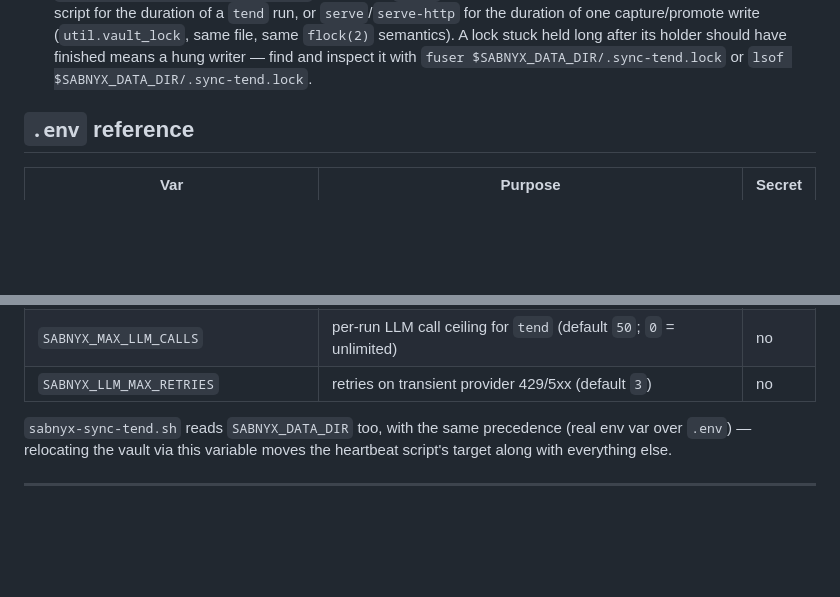
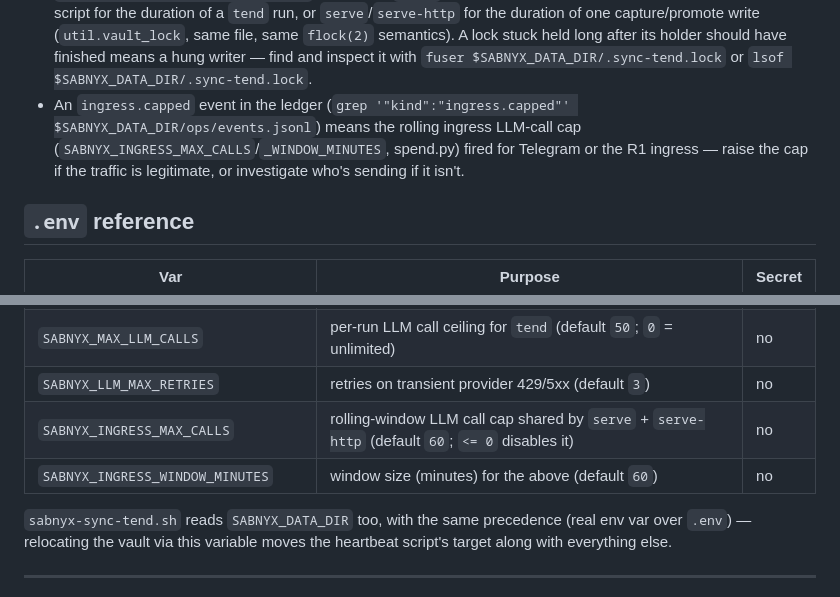
Before and after one commit to policecar/sabnyx, a Markdown page: docs/deployment.md, 2 parts joined by grey strips. GitHub-like rendering; blank space fills up the shorter version.

```diff
--- a/docs/deployment.md
+++ b/docs/deployment.md
@@ -373,6 +373,7 @@ git -C ~/sabnyx-vault status -sb | head -1                      # expected below
 - `M  ops/events.jsonl` in `git status --short` is the **normal idle state**, not a problem: the ledger line is staged but deliberately left uncommitted until real content changes or 24h pass — see the gating block in the script. Anything else staged or untracked there is worth investigating.
 - `git status -sb | head -1` showing `## main...origin/main` (no suffix) is good; a `[ahead N]` suffix means there are commits the hub never received — the last push failed. Check `journalctl --user -u sabnyx-tend.service` for the "push failed after rebase retry" message and whether the repo is still mid-rebase (see Gotchas).
 - `$SABNYX_DATA_DIR/.sync-tend.lock` is held (via `flock`) by whichever side is currently writing: the heartbeat script for the duration of a `tend` run, or `serve`/`serve-http` for the duration of one capture/promote write (`util.vault_lock`, same file, same `flock(2)` semantics). A lock stuck held long after its holder should have finished means a hung writer — find and inspect it with `fuser $SABNYX_DATA_DIR/.sync-tend.lock` or `lsof $SABNYX_DATA_DIR/.sync-tend.lock`.
+- An `ingress.capped` event in the ledger (`grep '"kind":"ingress.capped"' $SABNYX_DATA_DIR/ops/events.jsonl`) means the rolling ingress LLM-call cap (`SABNYX_INGRESS_MAX_CALLS`/`_WINDOW_MINUTES`, spend.py) fired for Telegram or the R1 ingress — raise the cap if the traffic is legitimate, or investigate who's sending if it isn't.
 
 ## `.env` reference
 
@@ -389,6 +390,8 @@ git -C ~/sabnyx-vault status -sb | head -1                      # expected below
 | `SABNYX_TRUSTED_SOURCES` | `source_agent`s trusted for auto-promote (default `sabnyx-ingest`) | no |
 | `SABNYX_MAX_LLM_CALLS` | per-run LLM call ceiling for `tend` (default `50`; `0` = unlimited) | no |
 | `SABNYX_LLM_MAX_RETRIES` | retries on transient provider 429/5xx (default `3`) | no |
+| `SABNYX_INGRESS_MAX_CALLS` | rolling-window LLM call cap shared by `serve` + `serve-http` (default `60`; `<= 0` disables it) | no |
+| `SABNYX_INGRESS_WINDOW_MINUTES` | window size (minutes) for the above (default `60`) | no |
 
 `sabnyx-sync-tend.sh` reads `SABNYX_DATA_DIR` too, with the same precedence
 (real env var over `.env`) — relocating the vault via this variable moves
```
Also changed, not shown: README.md (+13 -5 lines), docs/architecture.md (+4 -0 lines).
